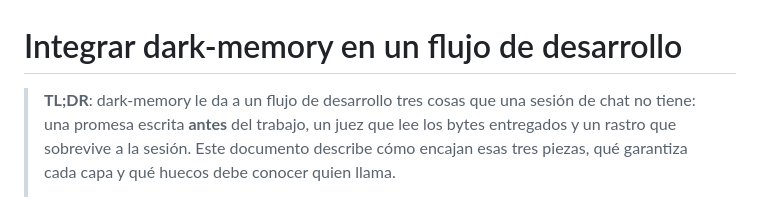
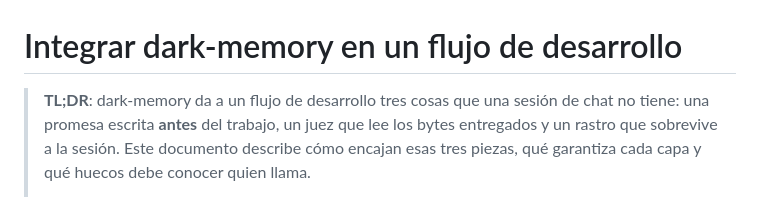
Before and after one commit to Opita-Code/dark-memory-mcp, a Markdown page: governance/FLOW.md, the part around the change. GitHub-like rendering.

Commit message:
docs(governance): fuera el leismo de cortesia del TL;DR
"dark-memory le da a un flujo de desarrollo tres cosas" es leismo de
cortesia: la gramatica del "usted" sin la palabra. La convencion del
repo (CONTRIBUTING.md 10.2) es espanol tuteado, asi que queda "dark-memory
da a un flujo de desarrollo tres cosas".

Este fichero va en el PR #32, que sigue abierto.

drift_judge: aligned conf=0.99

```diff
--- a/governance/FLOW.md
+++ b/governance/FLOW.md
@@ -1,6 +1,6 @@
 # Integrar dark-memory en un flujo de desarrollo
 
-> **TL;DR**: dark-memory le da a un flujo de desarrollo tres cosas que una
+> **TL;DR**: dark-memory da a un flujo de desarrollo tres cosas que una
 > sesión de chat no tiene: una promesa escrita **antes** del trabajo, un juez
 > que lee los bytes entregados y un rastro que sobrevive a la sesión. Este
 > documento describe cómo encajan esas tres piezas, qué garantiza cada capa y
```
